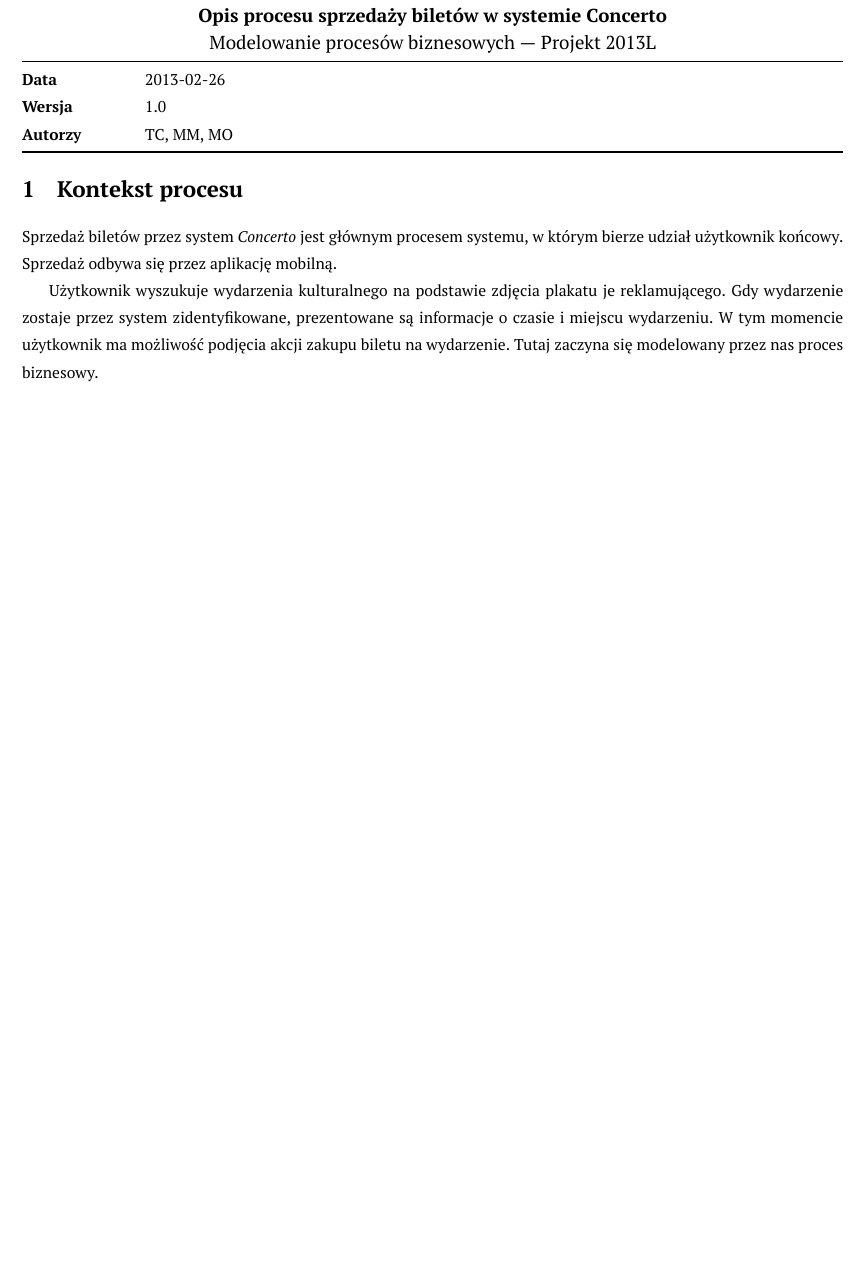
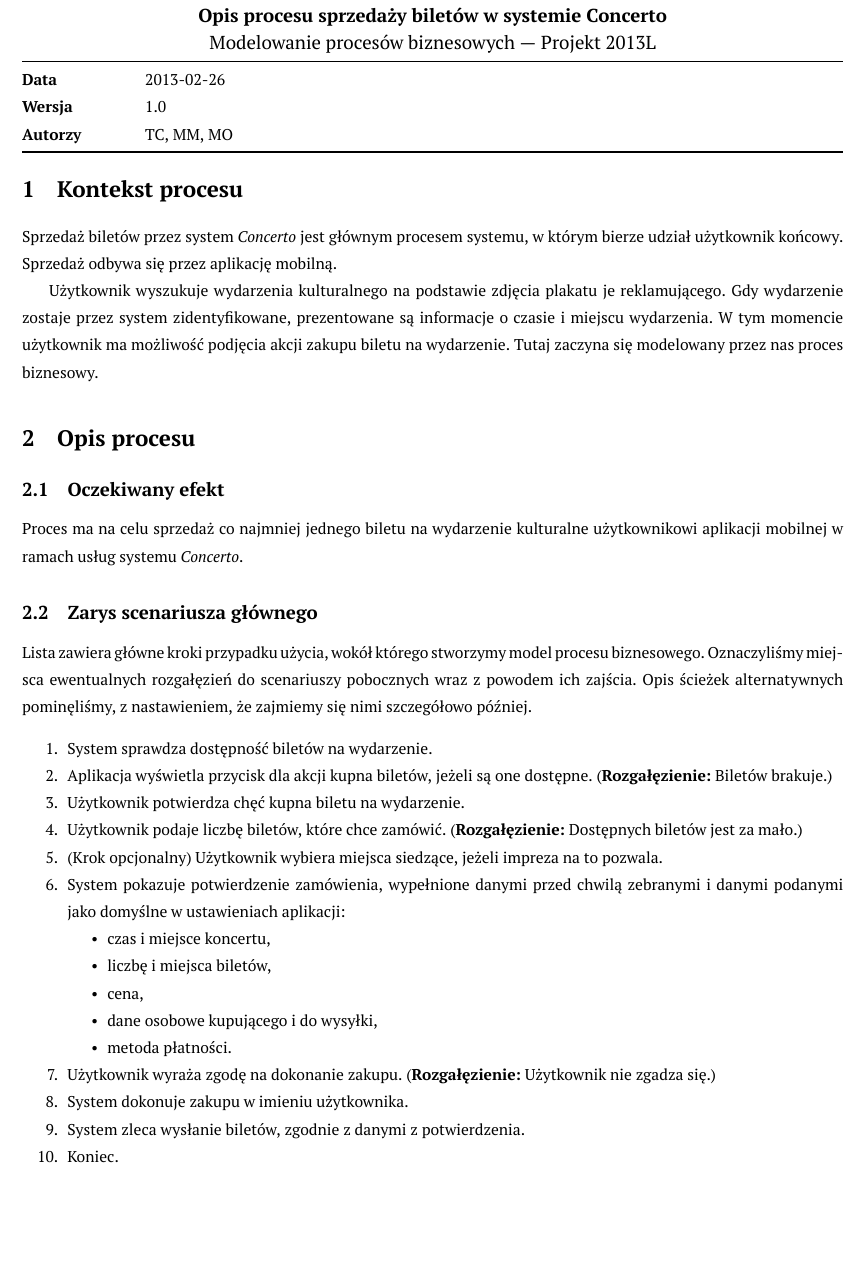
Before and after one commit to student-tomasz/mpb-sprzedaz-biletow-concerto, a LaTeX document (Koncept-procesu/dokument.tex, which reads Koncept-procesu/tex/kontekst.tex, Koncept-procesu/tex/opis.tex): part of page 1 of 2, cut so that both start at the same text, the shorter picture padded with empty space. Compiled offline with XeLaTeX.

Commit message:
Dodaj zarys przypadku użycia dla tworzonego modelu procesu

```diff
--- a/Koncept-procesu/tex/kontekst.tex
+++ b/Koncept-procesu/tex/kontekst.tex
@@ -6,6 +6,6 @@ mobilną.
 
 Użytkownik wyszukuje wydarzenia kulturalnego na podstawie zdjęcia plakatu je
 reklamującego. Gdy wydarzenie zostaje przez system zidentyfikowane, prezentowane
-są informacje o czasie i miejscu wydarzeniu. W tym momencie użytkownik ma
+są informacje o czasie i miejscu wydarzenia. W tym momencie użytkownik ma
 możliwość podjęcia akcji zakupu biletu na wydarzenie. Tutaj zaczyna się
 modelowany przez nas proces biznesowy.
--- /dev/null
+++ b/Koncept-procesu/tex/opis.tex
@@ -0,0 +1,36 @@
+\section{Opis procesu}
+
+\subsection{Oczekiwany efekt}
+Proces ma na celu sprzedaż co najmniej jednego biletu na wydarzenie kulturalne
+użytkownikowi aplikacji mobilnej w ramach usług systemu \emph{Concerto}.
+
+\subsection{Zarys scenariusza głównego}
+Lista zawiera główne kroki przypadku użycia, wokół którego stworzymy model
+procesu biznesowego. Oznaczyliśmy miejsca ewentualnych rozgałęzień do
+scenariuszy pobocznych wraz z powodem ich zajścia. Opis ścieżek alternatywnych
+pominęliśmy, z nastawieniem, że zajmiemy się nimi szczegółowo później.
+\begin{enumerate}[noitemsep]
+    \item System sprawdza dostępność biletów na wydarzenie.
+    \item Aplikacja wyświetla przycisk dla akcji kupna biletów, jeżeli są one
+        dostępne. (\textbf{Rozgałęzienie:} Biletów brakuje.)
+    \item Użytkownik potwierdza chęć kupna biletu na wydarzenie.
+    \item Użytkownik podaje liczbę biletów, które chce zamówić.
+        (\textbf{Rozgałęzienie:} Dostępnych biletów jest za mało.)
+    \item (Krok opcjonalny) Użytkownik wybiera miejsca siedzące, jeżeli impreza
+        na to pozwala.
+    \item System pokazuje potwierdzenie zamówienia, wypełnione danymi przed
+        chwilą zebranymi i danymi podanymi jako domyślne w ustawieniach
+        aplikacji:
+        \begin{itemize}[nosep]
+            \item czas i miejsce koncertu,
+            \item liczbę i miejsca biletów,
+            \item cena,
+            \item dane osobowe kupującego i do wysyłki,
+            \item metoda płatności.
+        \end{itemize}
+    \item Użytkownik wyraża zgodę na dokonanie zakupu. (\textbf{Rozgałęzienie:}
+        Użytkownik nie zgadza się.)
+    \item System dokonuje zakupu w imieniu użytkownika.
+    \item System zleca wysłanie biletów, zgodnie z danymi z potwierdzenia.
+    \item Koniec.
+\end{enumerate}
```
Also changed, not shown: Koncept-procesu/dokument.tex (+1 -2 lines), Koncept-procesu.pdf, Koncept-procesu/tex/cele.tex (deleted), Koncept-procesu/tex/zarys.tex (deleted), 1 other file.
